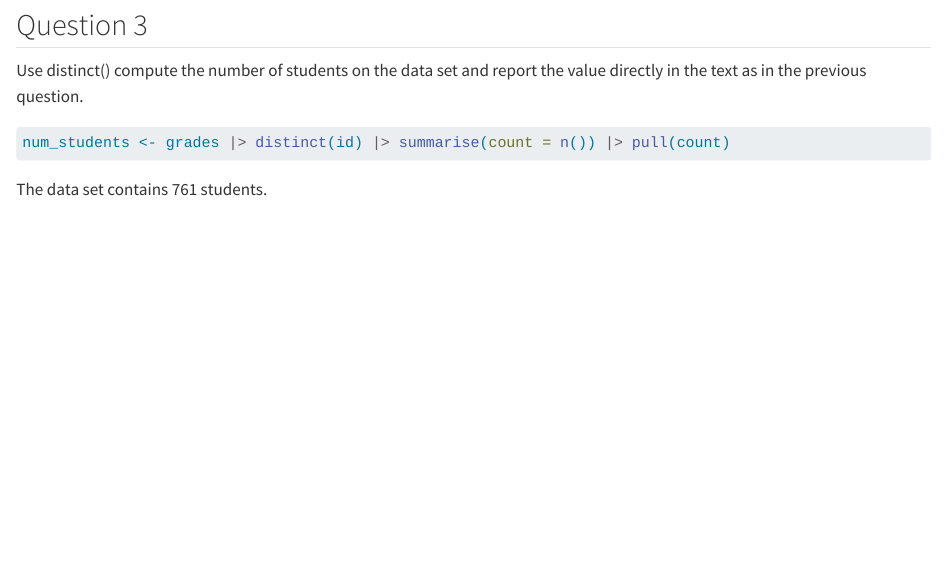
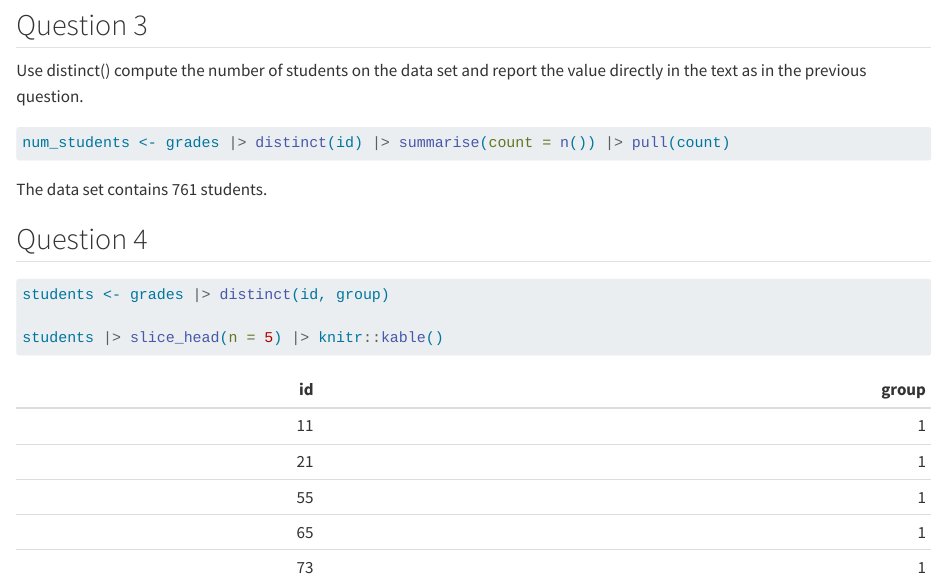
Before and after one commit to MathildeVallat/eval-grades, a Quarto document (VALLAT.qmd): the page in a window 1100 px wide, from 910 px down. Rendered offline with R 4.5, knitr and Pandoc in place of Quarto, with nearby package versions; some code elsewhere in the file could not run offline.

Commit message:
Question 4

````diff
--- a/VALLAT.qmd
+++ b/VALLAT.qmd
@@ -45,3 +45,11 @@ num_students <- grades |> distinct(id) |> summarise(count = n()) |> pull(count)
 ```
 
 The data set contains 761 students.
+
+## Question 4
+
+```{r}
+students <- grades |> distinct(id, group)
+
+students |> slice_head(n = 5) |> knitr::kable()
+```
````
